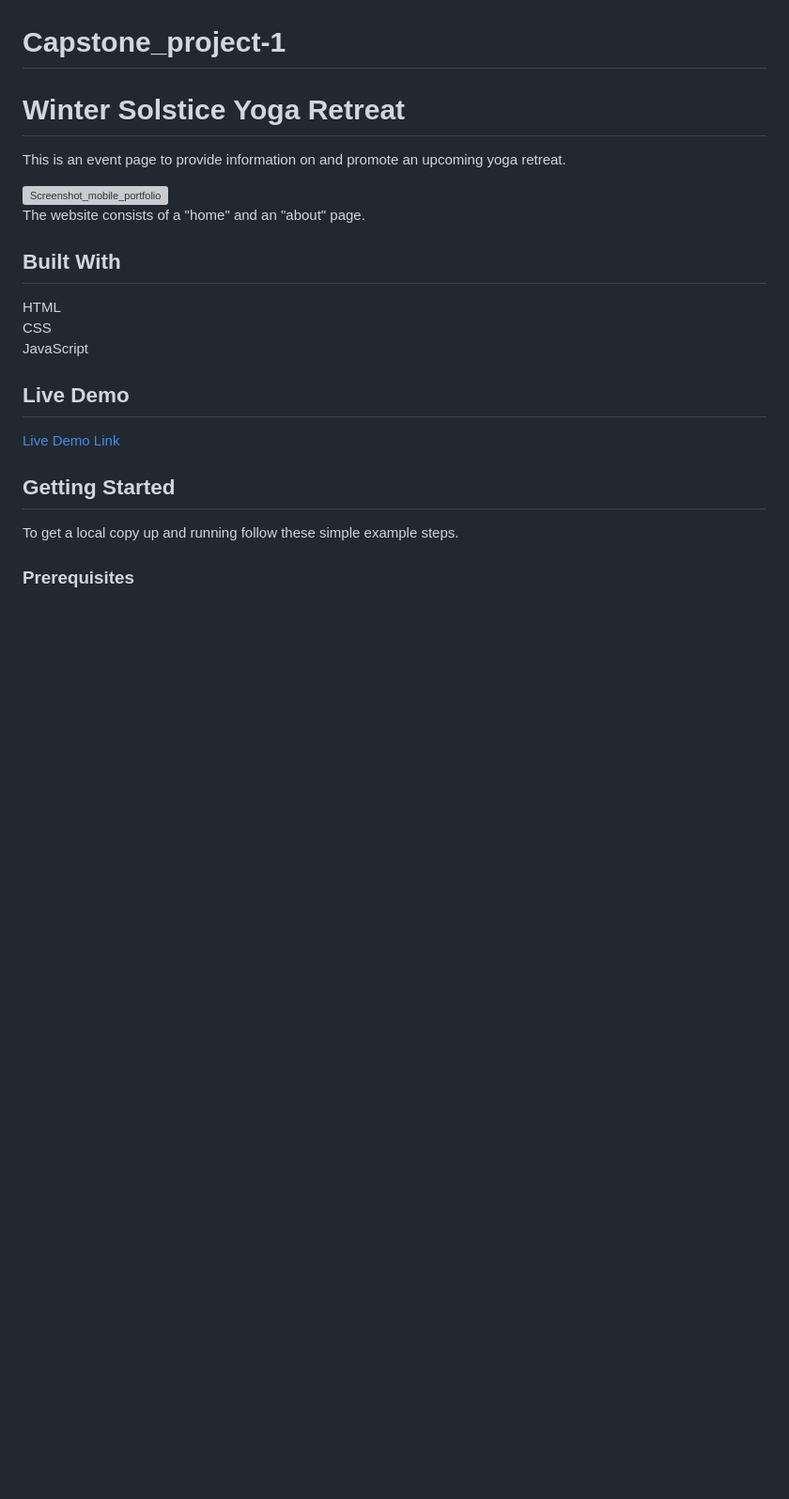
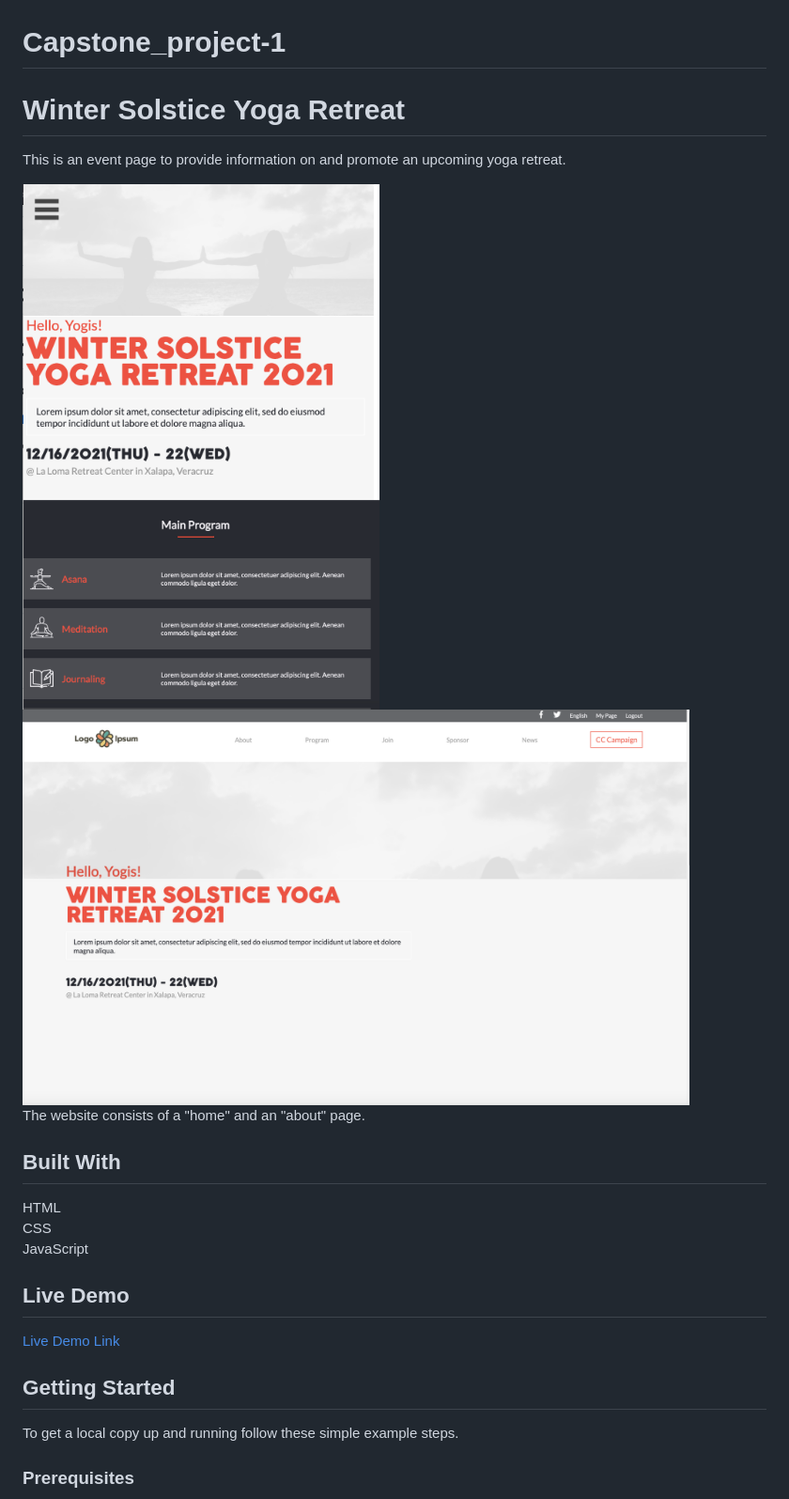
Before and after one commit to Anjacodes/Yoga_Retreat_Landing, a Markdown page: README.md, the part around the change. Shown: that part at 94% size. Drawn GitHub-style; pictures changed too: images/desktop_screenshot.png (added), images/mobile_screenshot.png (added); blank space fills up the shorter version; grey boxes are pictures that could not be loaded.

```diff
--- a/README.md
+++ b/README.md
@@ -4,7 +4,9 @@
 
 This is an event page to provide information on and promote an upcoming yoga retreat.
 
-<img width="710" alt="Screenshot_mobile_portfolio" src="#">
+<img width="710" alt="Screenshot_mobile" src="images/mobile_screenshot.png">
+
+<img width="710" alt="Screenshot_desktop" src="images/desktop_screenshot.png">
 
 The website consists of a "home" and an "about" page.
 
```
